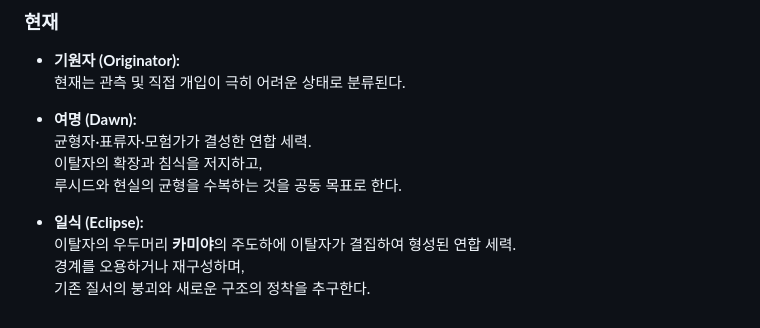
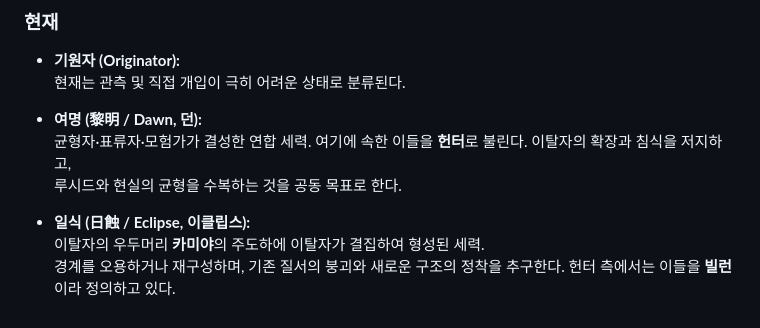
Before and after one commit to Nian3130/lucid-assets, a Markdown page: settingbible/readme.md, the part around the change. GitHub-like rendering.

```diff
--- a/settingbible/readme.md
+++ b/settingbible/readme.md
@@ -55,12 +55,13 @@
 - **기원자 (Originator):**
   현재는 관측 및 직접 개입이 극히 어려운 상태로 분류된다.
 
-- **여명 (Dawn):**
+- **여명 (黎明 / Dawn, 던):**
   균형자·표류자·모험가가 결성한 연합 세력.
+  여기에 속한 이들을 **헌터**로 불린다.
   이탈자의 확장과 침식을 저지하고,
   루시드와 현실의 균형을 수복하는 것을 공동 목표로 한다.
 
-- **일식 (Eclipse):**
-  이탈자의 우두머리 **카미야**의 주도하에 이탈자가 결집하여 형성된 연합 세력.
-  경계를 오용하거나 재구성하며,
-  기존 질서의 붕괴와 새로운 구조의 정착을 추구한다.
+- **일식 (日蝕 / Eclipse, 이클립스):**
+  이탈자의 우두머리 **카미야**의 주도하에 이탈자가 결집하여 형성된 세력.
+  경계를 오용하거나 재구성하며, 기존 질서의 붕괴와 새로운 구조의 정착을 추구한다.
+  헌터 측에서는 이들을 **빌런**이라 정의하고 있다.
```
